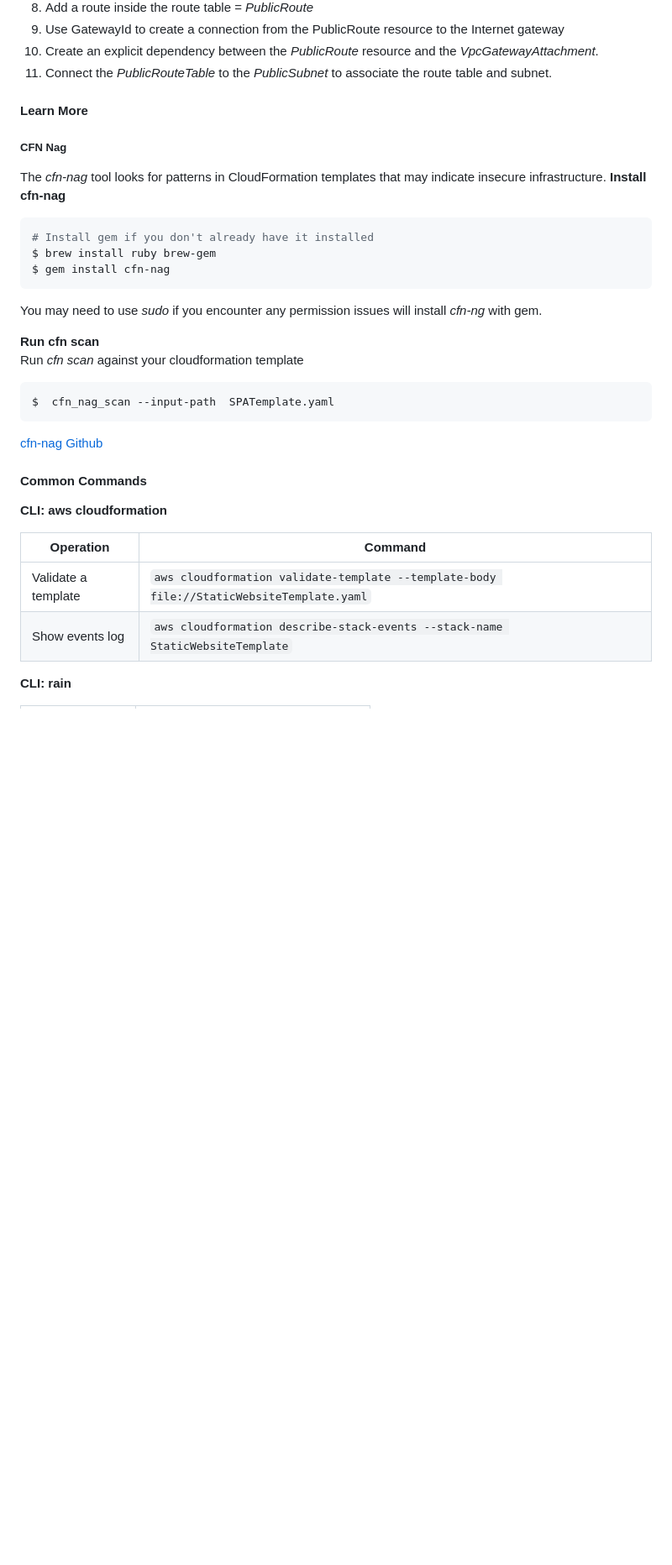
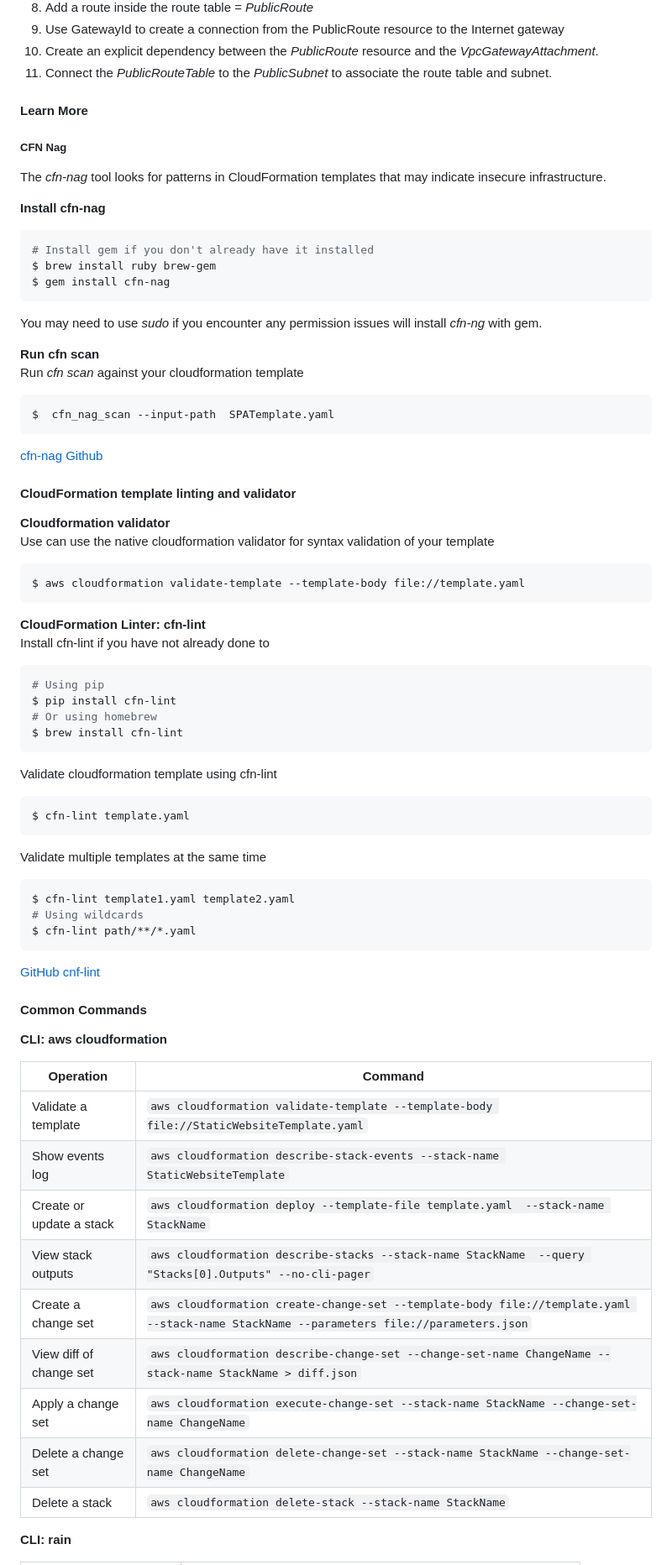
Before and after one commit to Tochukz/Amazon-Web-Services, a Markdown page: CloudFormation/readme.md, the part around one of its changes. Shown at 84% size. Rendered like a GitHub page; blank space fills up the shorter version.

Commit message:
CloudFormation

````diff
--- a/CloudFormation/readme.md
+++ b/CloudFormation/readme.md
@@ -270,9 +273,12 @@ __Basic WebServer with CloudFormation Designer__
 9. Use GatewayId to create a connection from the PublicRoute resource to the Internet gateway
 10.  Create an explicit dependency between the _PublicRoute_ resource and the _VpcGatewayAttachment_.
 11. Connect the _PublicRouteTable_  to the _PublicSubnet_ to associate the route table and subnet.
+
 #### Learn More
+
 ##### CFN Nag
 The _cfn-nag_ tool looks for patterns in CloudFormation templates that may indicate insecure infrastructure.
+
 __Install cfn-nag__
 ```bash
 # Install gem if you don't already have it installed
@@ -289,13 +295,49 @@ $  cfn_nag_scan --input-path  SPATemplate.yaml
 
 [cfn-nag Github](https://github.com/stelligent/cfn_nag)
 
+#### CloudFormation template linting and validator
+__Cloudformation validator__
+Use can use the native cloudformation validator for syntax validation of your template
+```
+$ aws cloudformation validate-template --template-body file://template.yaml
+```
+
+__CloudFormation Linter: cfn-lint__
+Install cfn-lint if you have not already done to
+```bash
+# Using pip
+$ pip install cfn-lint
+# Or using homebrew
+$ brew install cfn-lint
+```
+Validate cloudformation template using cfn-lint
+```
+$ cfn-lint template.yaml
+```
+
+Validate multiple templates at the same time
+```bash
+$ cfn-lint template1.yaml template2.yaml
+# Using wildcards
+$ cfn-lint path/**/*.yaml
+```
+
+[GitHub cnf-lint](https://github.com/aws-cloudformation/cfn-lint)
+
 #### Common Commands
 __CLI: aws cloudformation__
 
-Operation           | Command
---------------------|------------
-Validate a template | `aws cloudformation validate-template --template-body file://StaticWebsiteTemplate.yaml`
-Show events log | `aws cloudformation describe-stack-events --stack-name StaticWebsiteTemplate`
+Operation                | Command
+-------------------------|------------
+Validate a template      | `aws cloudformation validate-template --template-body file://StaticWebsiteTemplate.yaml`
+Show events log          | `aws cloudformation describe-stack-events --stack-name StaticWebsiteTemplate`
+Create or update a stack | `aws cloudformation deploy --template-file template.yaml  --stack-name StackName`
+View stack outputs       | `aws cloudformation describe-stacks --stack-name StackName  --query "Stacks[0].Outputs" --no-cli-pager`
+Create a change set      | `aws cloudformation create-change-set --template-body file://template.yaml --stack-name StackName --parameters file://parameters.json`
+View diff of change set  | `aws cloudformation describe-change-set --change-set-name ChangeName --stack-name StackName > diff.json`
+Apply a change set       | `aws cloudformation execute-change-set --stack-name StackName --change-set-name ChangeName`
+Delete a change set      | `aws cloudformation delete-change-set --stack-name StackName --change-set-name ChangeName`
+Delete a stack           | `aws cloudformation delete-stack --stack-name StackName`
 
 __CLI: rain__
 
````
Also changed, not shown: other parts of CloudFormation/readme.md (+21 -10 lines).
